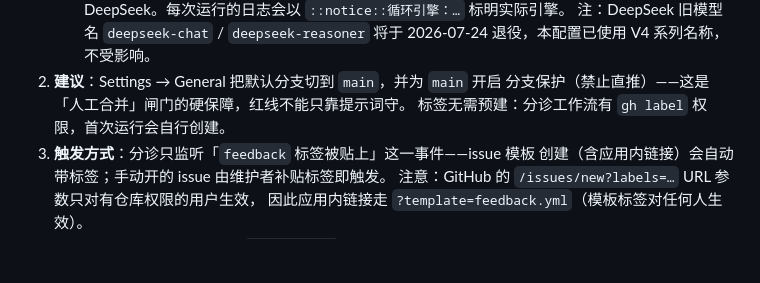
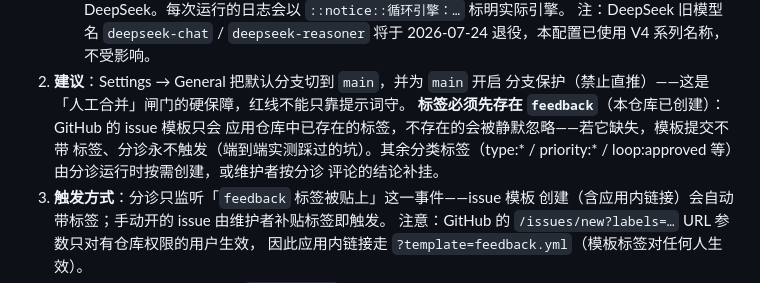
Before and after one commit to clarkyu/PathFinder, a Markdown page: docs/loop.md, the part around the change. GitHub-like rendering; blank space fills up the shorter version.

Commit message:
loop.md 勘误：feedback 标签必须预先存在
端到端实测发现：GitHub issue 模板只应用仓库中已存在的标签，
不存在的被静默忽略——原文档「标签无需预建」会导致模板提交不带
标签、分诊永不触发的死锁（Issue #2 首次提交即踩中，已通过补建
标签解除并验证分诊成功：DeepSeek v4-flash、19 轮、成功回帖）。

https://claude.ai/code/session_018pdG2cgE1gMovnkJSUVabN

```diff
--- a/docs/loop.md
+++ b/docs/loop.md
@@ -97,7 +97,11 @@ PR（评审）→ `main` 部署（发布）→ Issue 回帖（回访）→ desig
    2026-07-24 退役，本配置已使用 V4 系列名称，不受影响。
 2. **建议**：Settings → General 把默认分支切到 `main`，并为 `main` 开启
    分支保护（禁止直推）——这是「人工合并」闸门的硬保障，红线不能只靠提示词守。
-   标签无需预建：分诊工作流有 `gh label` 权限，首次运行会自行创建。
+   **标签必须先存在 `feedback`**（本仓库已创建）：GitHub 的 issue 模板只会
+   应用仓库中已存在的标签，不存在的会被静默忽略——若它缺失，模板提交不带
+   标签、分诊永不触发（端到端实测踩过的坑）。其余分类标签（type:* /
+   priority:* / loop:approved 等）由分诊运行时按需创建，或维护者按分诊
+   评论的结论补挂。
 3. **触发方式**：分诊只监听「`feedback` 标签被贴上」这一事件——issue 模板
    创建（含应用内链接）会自动带标签；手动开的 issue 由维护者补贴标签即触发。
    注意：GitHub 的 `/issues/new?labels=…` URL 参数只对有仓库权限的用户生效，
```
